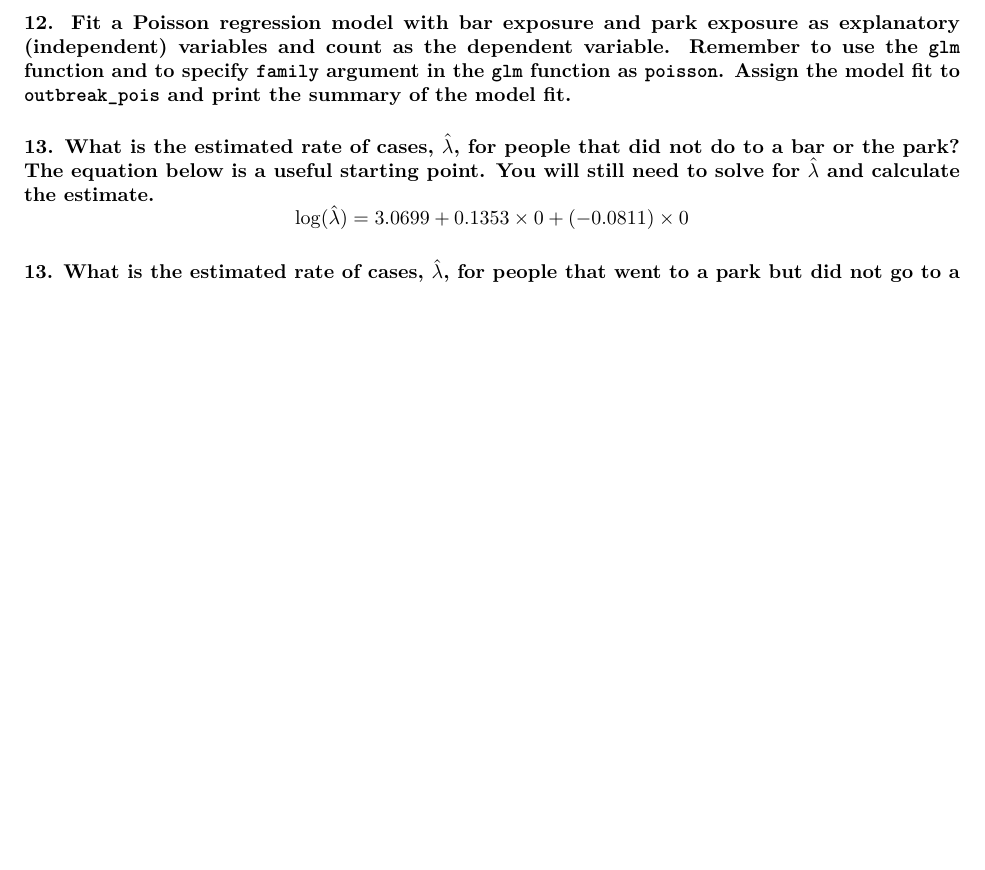
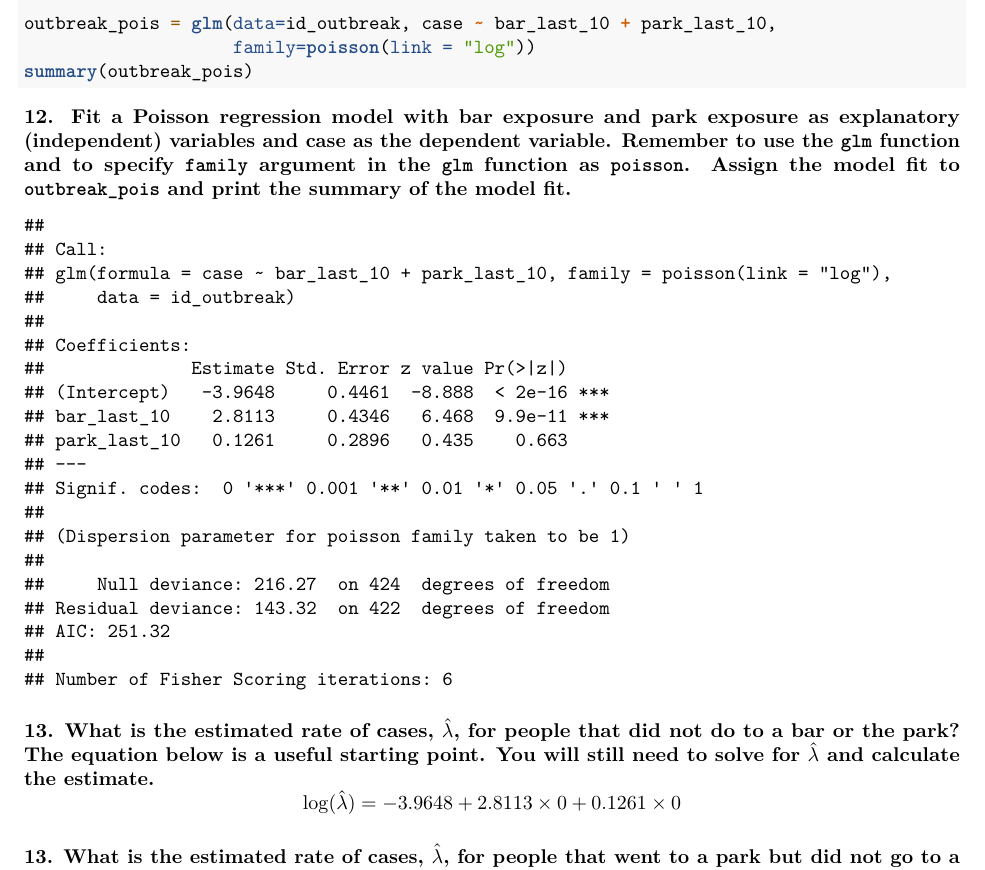
Before and after one commit to mhc-stat-244nf-f2021/Lab_3, an R Markdown document (5_Lab_pois_logit_RR_OR.Rmd): part of page 2 of 2 before the commit and part of page 2 of 3 after it, cut at the place of the change, the shorter picture padded with empty space. Rendered offline with R 4.5, knitr and Pandoc, then LaTeX, with nearby package versions.

Commit message:
Fixed typos

````diff
--- a/5_Lab_pois_logit_RR_OR.Rmd
+++ b/5_Lab_pois_logit_RR_OR.Rmd
@@ -118,16 +118,18 @@ id_outbreak <- id_outbreak %>%
 
 ## Poisson regression
 
-####  12. Fit a Poisson regression model with bar exposure and park exposure as explanatory (independent) variables and count as the dependent variable. Remember to use the `glm` function and to specify `family` argument in the `glm` function as `poisson`. Assign the model fit to `outbreak_pois` and print the summary of the model fit.
+####  12. Fit a Poisson regression model with bar exposure and park exposure as explanatory (independent) variables and case as the dependent variable. Remember to use the `glm` function and to specify `family` argument in the `glm` function as `poisson`. Assign the model fit to `outbreak_pois` and print the summary of the model fit.
 
 ```{r}
-
+outbreak_pois = glm(data=id_outbreak, case ~ bar_last_10 + park_last_10,
+                    family=poisson(link = "log"))
+summary(outbreak_pois)
 ```
 
 #### 13. What is the estimated rate of cases, $\hat{\lambda}$, for people that did not do to a bar or the park? The equation below is a useful starting point. You will still need to solve for $\hat{\lambda}$ and calculate the estimate.
 
 $$
-\log(\hat{\lambda})=3.0699 + 0.1353\times 0 + (-0.0811) \times 0
+\log(\hat{\lambda})=-3.9648 + 2.8113\times 0 + 0.1261 \times 0
 $$
 
 ```{r}
````
